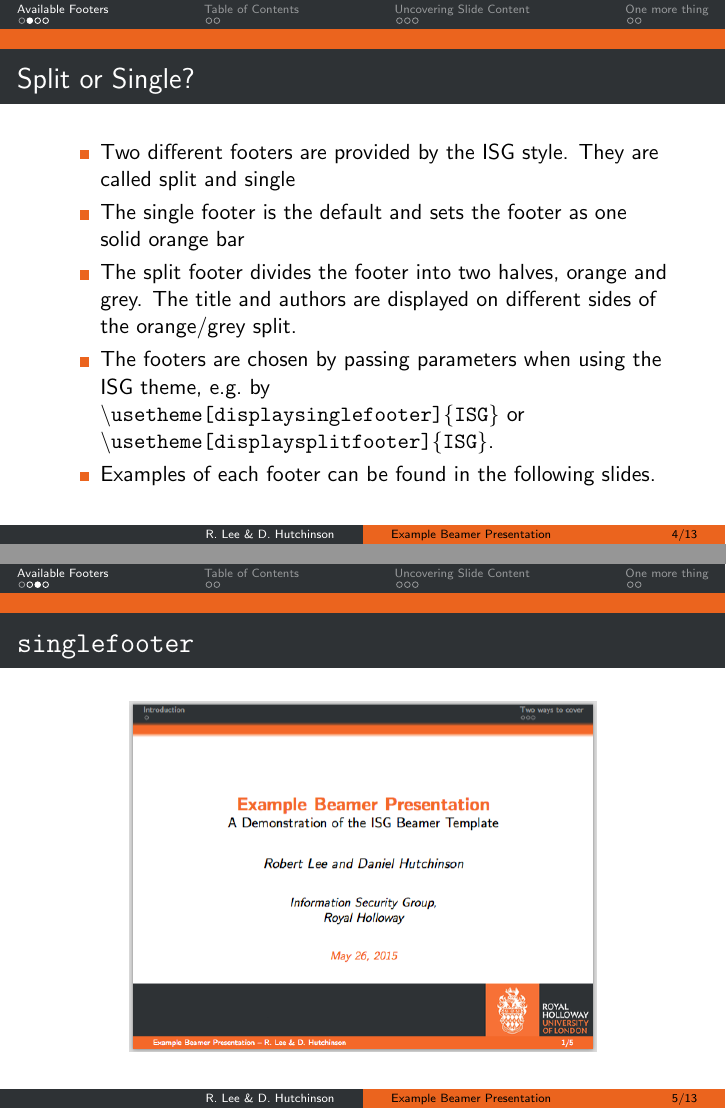
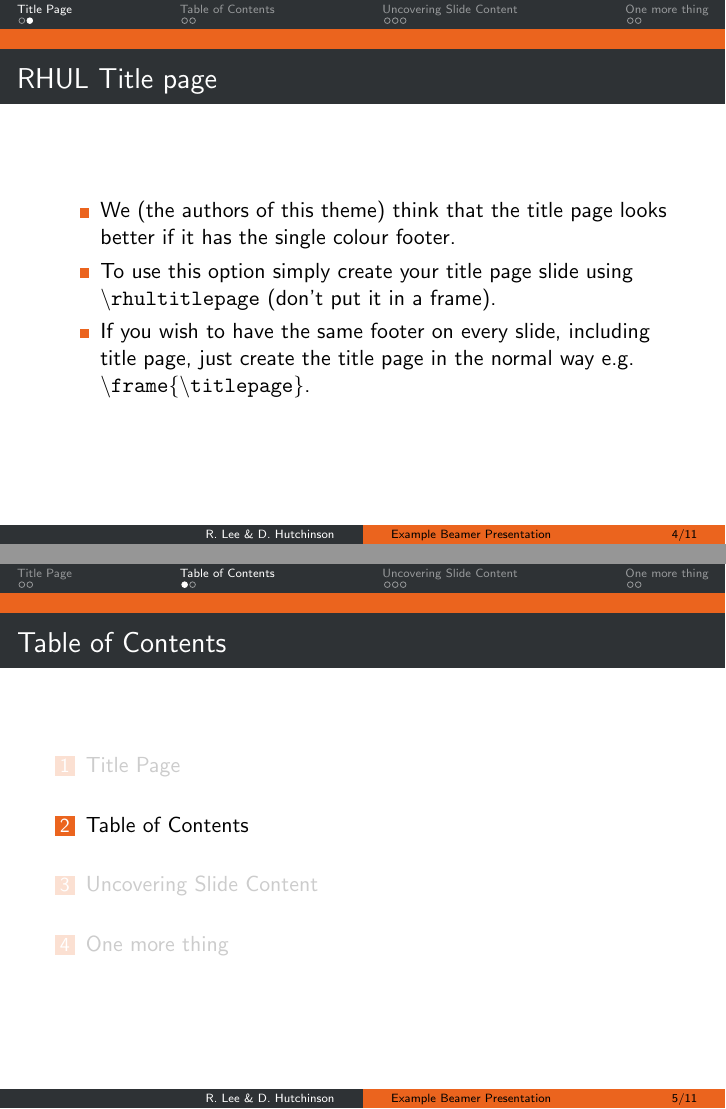
Before and after one commit to robplee/rhul-isg-beamer, LaTeX slides (example-presentation.tex): pages 4 and 5 of 17 before the commit and pages 4 and 5 of 15 after it, joined at a grey line. Compiled offline with pdfLaTeX.

Commit message:
Updated example presentation to account for latest changes to the theme.

```diff
--- a/example-presentation.tex
+++ b/example-presentation.tex
@@ -1,6 +1,6 @@
 \documentclass[]{beamer}
 
-\usetheme[displaysinglefooter,displaytocsection]{ISG}
+\usetheme[displaysplitfooter,displaytocsection]{ISG}
 
 
 \title{Example Beamer Presentation}
@@ -18,19 +17,10 @@ Royal Holloway}
 	\tableofcontents
 \end{frame}
 
-\section{Available Footers}
-\begin{frame}\frametitle{Split or Single?}
+\section{Title Page}
+\begin{frame}\frametitle{RHUL Title page}
 \begin{itemize}
-	\item Two different footers are provided by the ISG style.  They are called split and single
-	\item The single footer is the default and sets the footer as one solid orange bar
-	\item The split footer divides the footer into two halves, orange and grey.  The title and authors are displayed on different sides of the orange/grey split.
-	\item The footers are chosen by passing parameters when using the ISG theme, e.g.\ by \texttt{\textbackslash usetheme[displaysinglefooter]\{ISG\}} or \texttt{\textbackslash usetheme[displaysplitfooter]\{ISG\}}.
-	\item Examples of each footer can be found in the following slides.
+	\item We (the authors of this theme) think that the title page looks better if it has the single colour footer.
+	\item To use this option simply create your title page slide using \texttt{\textbackslash rhultitlepage} (don't put it in a frame).
+	\item If you wish to have the same footer on every slide, including title page, just create the title page in the normal way e.g. \texttt{\textbackslash frame\{\textbackslash titlepage\}}.
 \end{itemize}
-\end{frame}
-
-\begin{frame}\frametitle{\texttt{singlefooter}}
-\begin{center}
-	\includegraphics[scale=0.4]{graphics/singlefooter.png}
-\end{center}
-\end{frame}
```
Also changed, not shown: example-presentation.pdf, example-presentation.tex (10 more changed lines).
